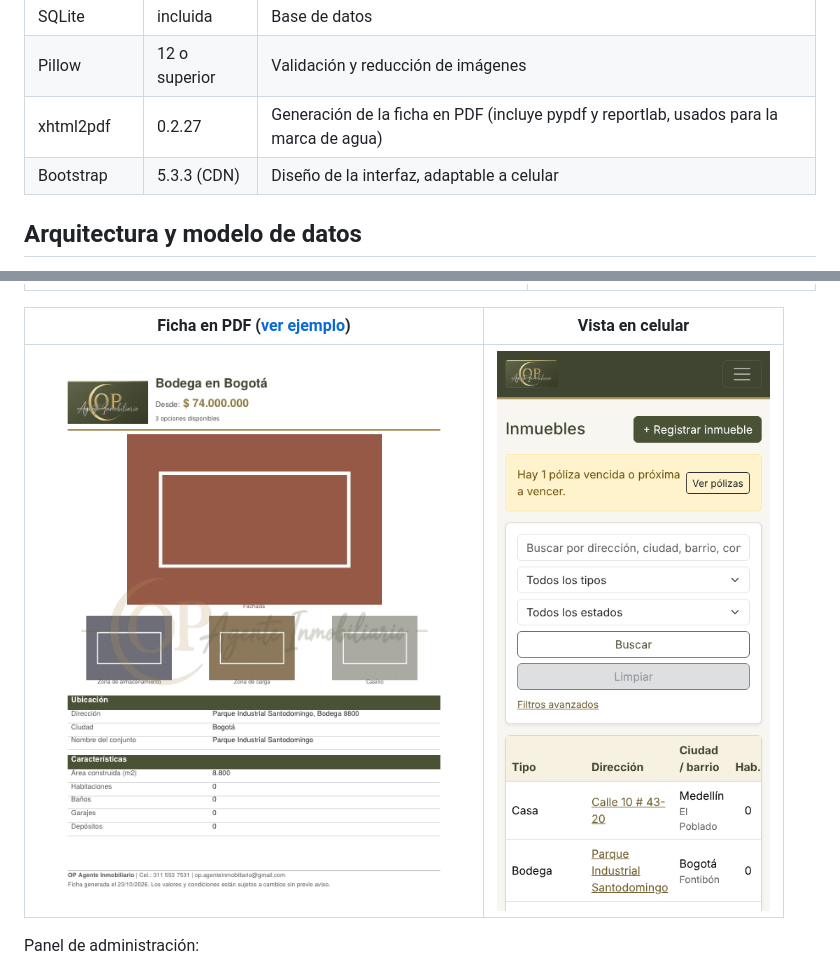
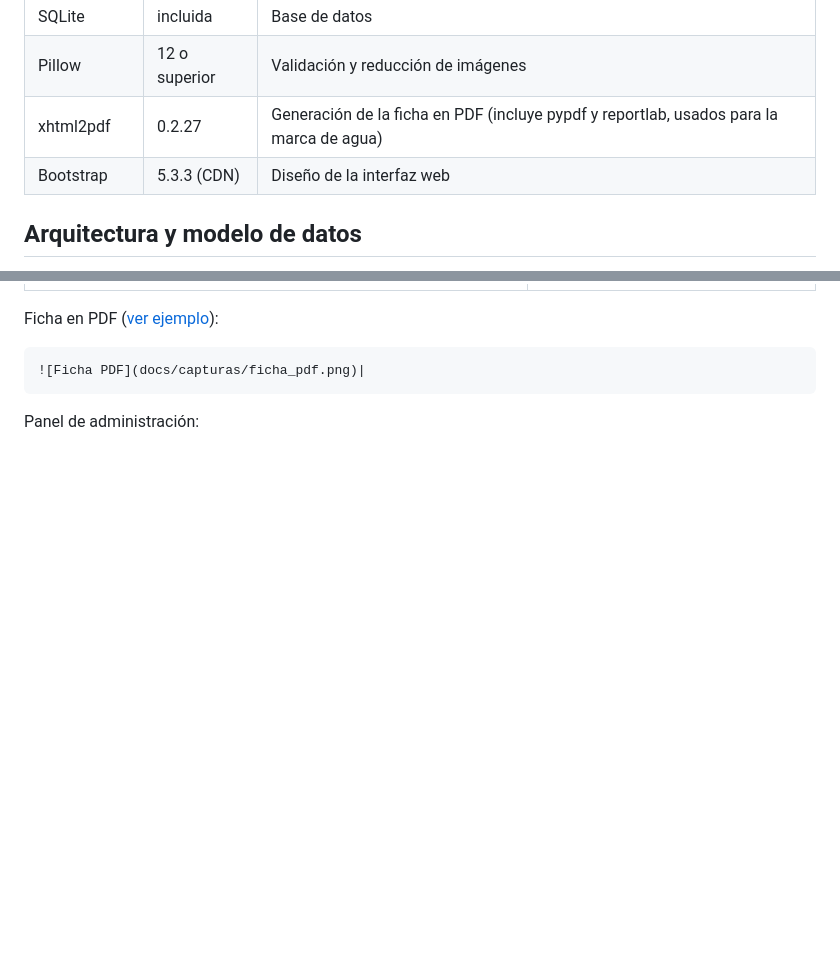
Before and after one commit to Danna0711/gestion-inmobiliaria-op, a Markdown page: README.md, 2 parts joined by grey strips. Drawn GitHub-style; blank space fills up the shorter version.

Commit message:
Ajuste README

```diff
--- a/README.md
+++ b/README.md
@@ -48,7 +48,7 @@ La empresa administraba la información de sus inmuebles en hojas de cálculo, c
 | SQLite | incluida | Base de datos |
 | Pillow | 12 o superior | Validación y reducción de imágenes |
 | xhtml2pdf | 0.2.27 | Generación de la ficha en PDF (incluye pypdf y reportlab, usados para la marca de agua) |
-| Bootstrap | 5.3.3 (CDN) | Diseño de la interfaz, adaptable a celular |
+| Bootstrap | 5.3.3 (CDN) | Diseño de la interfaz web |
 
 ## Arquitectura y modelo de datos
 
@@ -156,9 +156,9 @@ Con el modo de producción activo: `DEBUG` desactivado, solo HTTPS, cookies segu
 |---|---|
 | ![Ingreso](docs/capturas/ingreso.png) | ![Detalle](docs/capturas/detalle_inmueble.png) |
 
-| Ficha en PDF ([ver ejemplo](docs/ficha_ejemplo.pdf)) | Vista en celular |
-|---|---|
-| ![Ficha PDF](docs/capturas/ficha_pdf.png) | ![Celular](docs/capturas/vista_celular.png) |
+   Ficha en PDF ([ver ejemplo](docs/ficha_ejemplo.pdf)):
+
+    ![Ficha PDF](docs/capturas/ficha_pdf.png)|
 
 Panel de administración:
 
```
